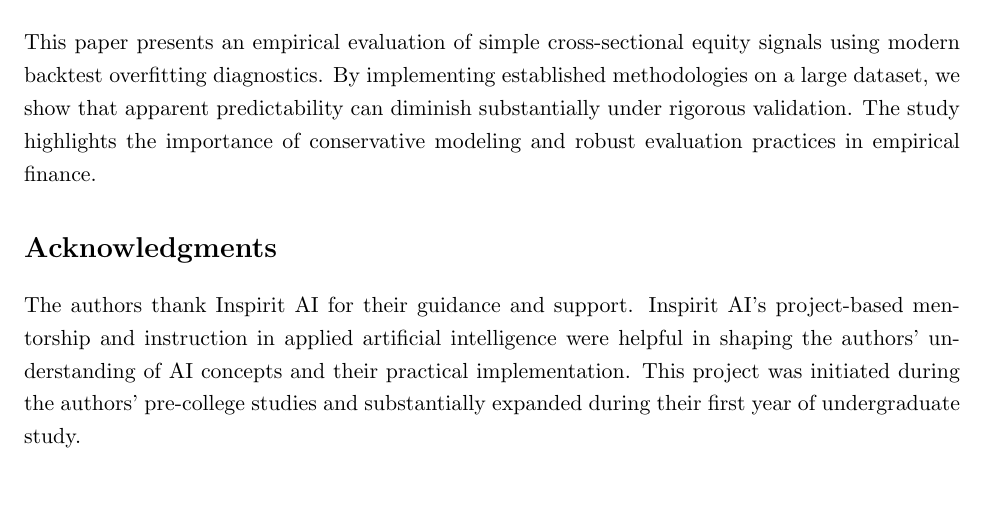
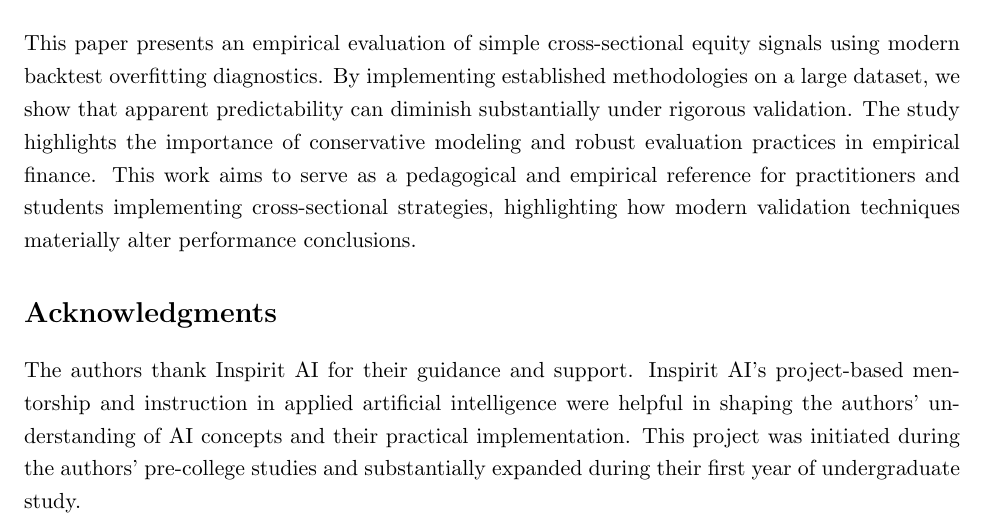
Before and after one commit to Sourish-07/cross-sectional-equity-validation, a LaTeX paper (Main.tex): part of page 7 of 7, cut so that both start at the same text. Compiled offline with pdfLaTeX.

Commit message:
Update conclusion with added sentence

```diff
--- a/Main.tex
+++ b/Main.tex
@@ -134,7 +134,7 @@ This study does not model market impact, borrow costs, or sector neutrality. Fea
 % ======================================================
 \section{Conclusion}
 This paper presents an empirical evaluation of simple cross-sectional equity signals using modern backtest overfitting diagnostics. By implementing established methodologies on a large dataset, we show that apparent predictability can diminish substantially under rigorous validation. The study highlights the importance of conservative modeling and robust evaluation practices in empirical finance.
-
+This work aims to serve as a pedagogical and empirical reference for practitioners and students implementing cross-sectional strategies, highlighting how modern validation techniques materially alter performance conclusions.
 % ======================================================
 \section*{Acknowledgments}
 
```
